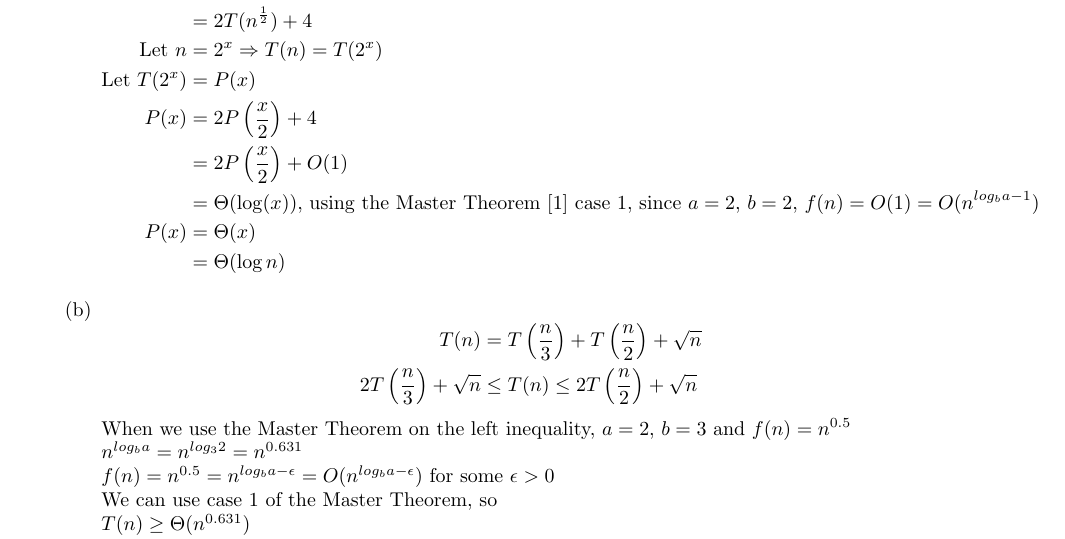
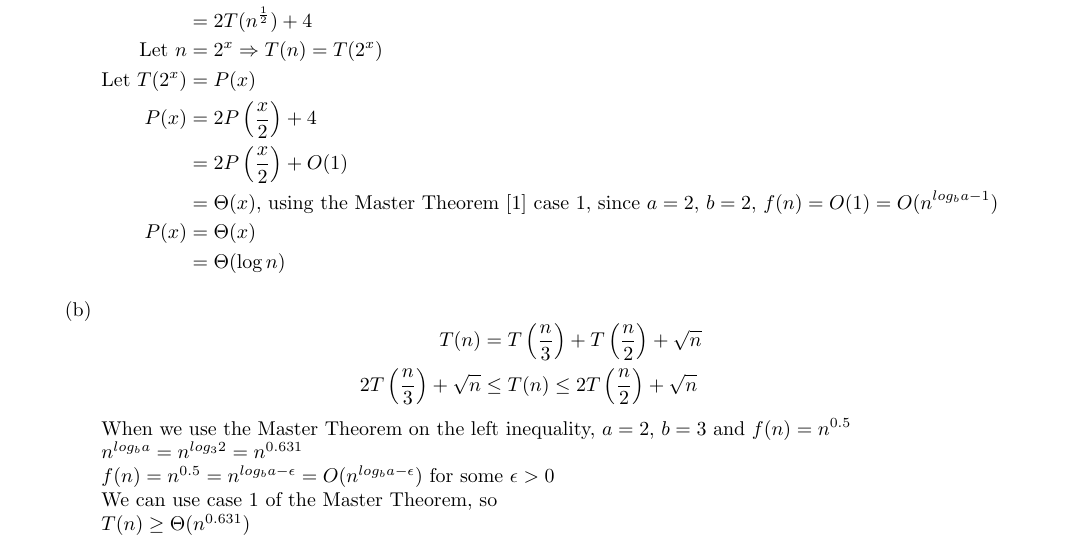
Before and after one commit to gopalmenon/Advanced-Algorithms-HW1, a LaTeX problem sheet (hw1.tex): part of page 4 of 9, cut so that both start at the same text. Compiled offline with pdfLaTeX.

Commit message:
Fixed typo

```diff
--- a/hw1.tex
+++ b/hw1.tex
@@ -110,7 +110,7 @@ T(n) &= 2T(\sqrt{n}) +4\\
 \text{Let }T(2^x) &= P(x)\\
 P(x)&=2P \left (\frac{x}{2} \right ) + 4\\
 &= 2P \left (\frac{x}{2} \right ) + O(1)\\
-&= \Theta(\log(x))  \text{, using the Master Theorem \cite{CLRS} case 1, since $a=2$, $b=2$, $f(n) = O(1) = O(n^{log_b a-1})$}\\
+&= \Theta(x)  \text{, using the Master Theorem \cite{CLRS} case 1, since $a=2$, $b=2$, $f(n) = O(1) = O(n^{log_b a-1})$}\\
 P(x) &= \Theta(x)\\
 &= \Theta(\log n)\\
 \end{aligned}
```
Also changed, not shown: hw1.pdf.
